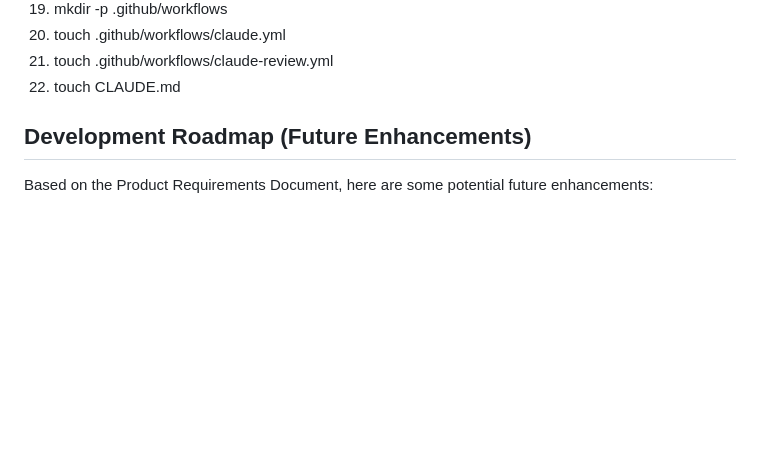
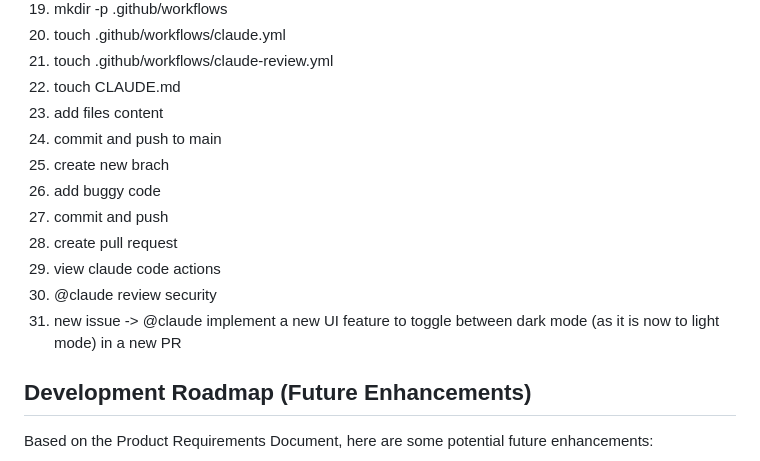
Before and after one commit to assafshp/demo13, a Markdown page: README.md, the part around the change. Drawn GitHub-style; blank space fills up the shorter version.

```diff
--- a/README.md
+++ b/README.md
@@ -79,6 +79,15 @@ This section outlines the steps taken during the development of this web calcula
 20. touch .github/workflows/claude.yml
 21. touch .github/workflows/claude-review.yml
 22. touch CLAUDE.md
+23. add files content
+24. commit and push to main
+25. create new brach
+26. add buggy code
+27. commit and push
+28. create pull request
+29. view claude code actions
+30. @claude review security
+31. new issue -> @claude implement a new UI feature to toggle between dark mode (as it is now to light mode) in a new PR
 
 ## Development Roadmap (Future Enhancements)
 
```
